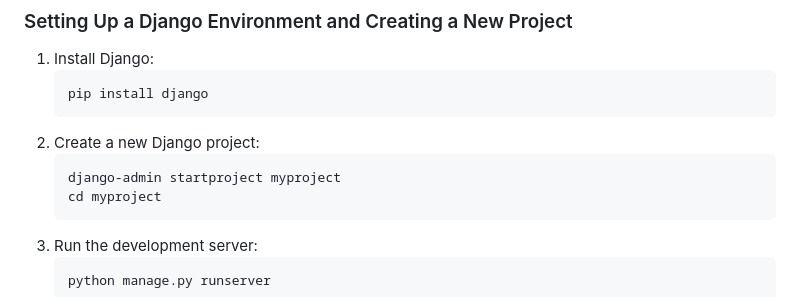
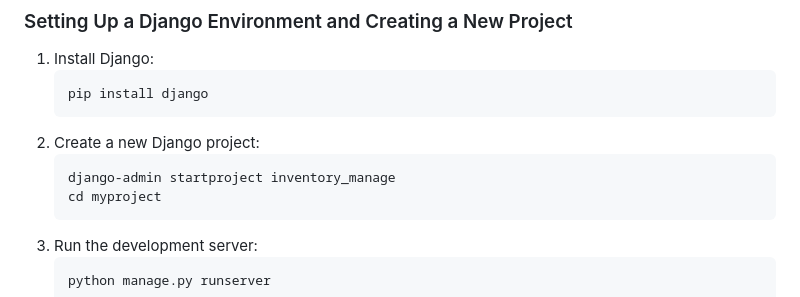
Before and after one commit to Malewooo16/django_presentation, a Markdown page: README.md, the part around the change. Rendered like a GitHub page.

Commit message:
New commits

````diff
--- a/README.md
+++ b/README.md
@@ -24,7 +24,7 @@ This guide serves as a roadmap for learning Django step-by-step. Each section co
    ```
 2. Create a new Django project:
    ```bash
-   django-admin startproject myproject
+   django-admin startproject inventory_manage
    cd myproject
    ```
 3. Run the development server:
````
